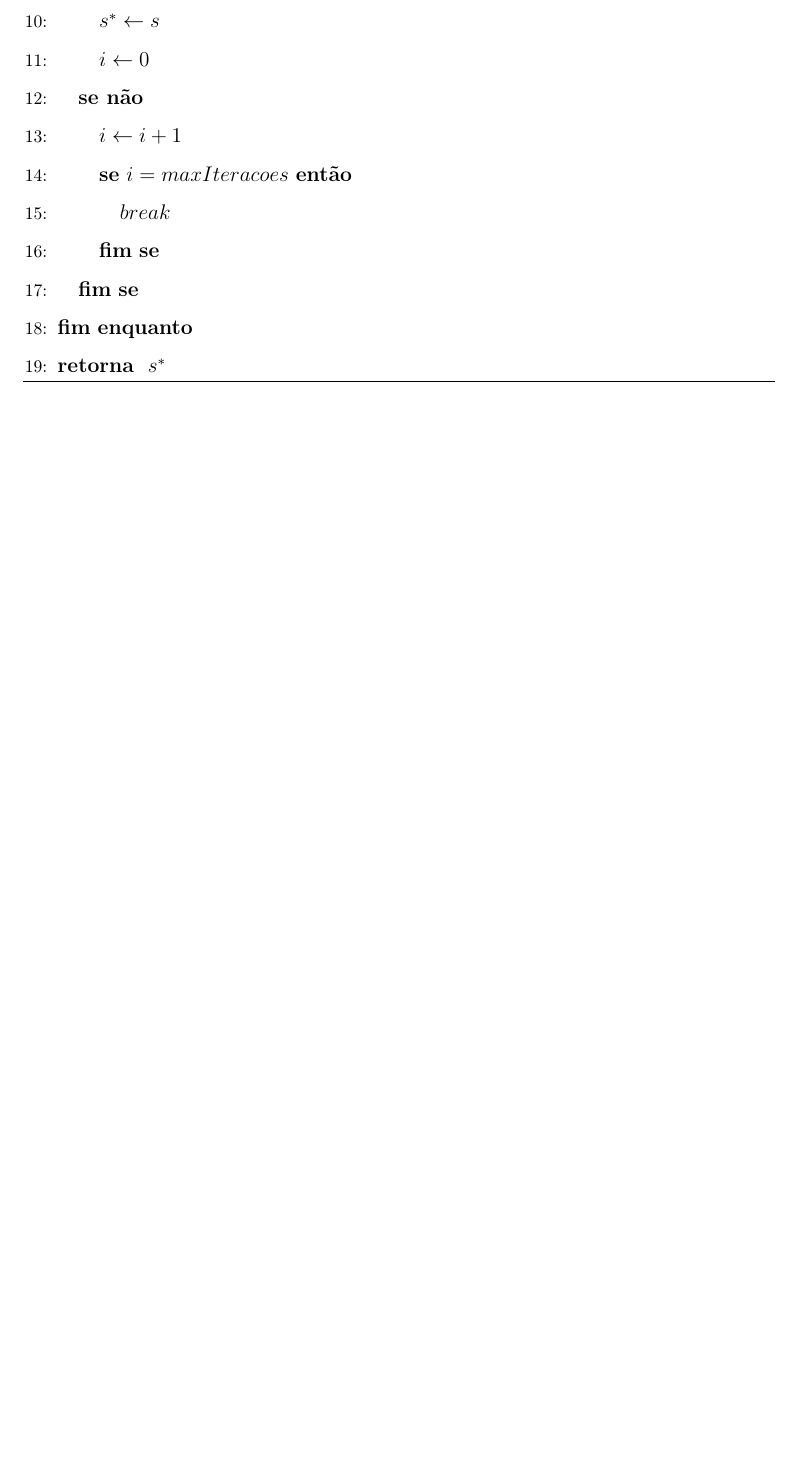
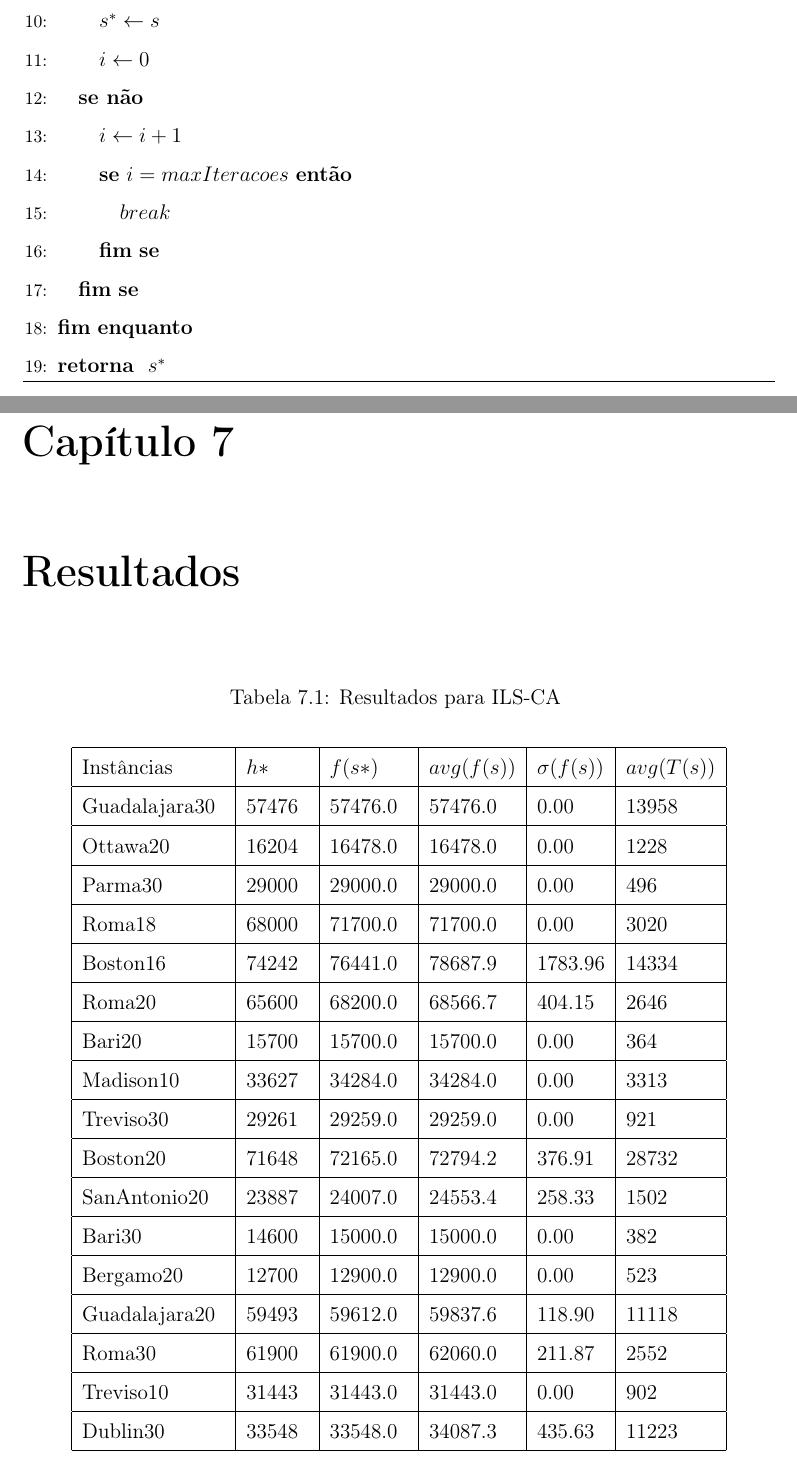
Before and after one commit to pl225/bike_sharing_system_latex, a LaTeX thesis (main.tex, which reads elementos-textuais/topico-7.tex): part of page 49 of 52 before the commit and two parts of pages 49 and 50 of 55 after it, the two joined at a grey line, cut so that both start at the same text, the shorter picture padded with empty space. Compiled offline with pdfLaTeX; a LaTeX package or settings file that is missing is left out.

Commit message:
Criação do capítulo 7 com os resultados do ILS-CA para as instâncias de Iori.

```diff
--- /dev/null
+++ b/elementos-textuais/topico-7.tex
@@ -0,0 +1,27 @@
+\chapter{Resultados}\label{chp:LABEL_CHP_7}
+
+\begin{longtable}[c]{|l|l|l|l|l|l|}
+\caption{Resultados para ILS-CA}
+\label{tab:my-table}\\
+\hline
+Instâncias & $h*$ & $f(s*)$ & $avg(f(s))$ & $\sigma(f(s))$ & $avg(T(s))$ \\ \hline
+\endhead
+%
+Guadalajara30 & 57476 & 57476.0 & 57476.0 & 0.00 & 13958 \\ \hline
+Ottawa20 & 16204 & 16478.0 & 16478.0 & 0.00 & 1228 \\ \hline
+Parma30 & 29000 & 29000.0 & 29000.0 & 0.00 & 496 \\ \hline
+Roma18 & 68000 & 71700.0 & 71700.0 & 0.00 & 3020 \\ \hline
+Boston16 & 74242 & 76441.0 & 78687.9 & 1783.96 & 14334 \\ \hline
+Roma20 & 65600 & 68200.0 & 68566.7 & 404.15 & 2646 \\ \hline
+Bari20 & 15700 & 15700.0 & 15700.0 & 0.00 & 364 \\ \hline
+Madison10 & 33627 & 34284.0 & 34284.0 & 0.00 & 3313 \\ \hline
+Treviso30 & 29261 & 29259.0 & 29259.0 & 0.00 & 921 \\ \hline
+Boston20 & 71648 & 72165.0 & 72794.2 & 376.91 & 28732 \\ \hline
+SanAntonio20 & 23887 & 24007.0 & 24553.4 & 258.33 & 1502 \\ \hline
+Bari30 & 14600 & 15000.0 & 15000.0 & 0.00 & 382 \\ \hline
+Bergamo20 & 12700 & 12900.0 & 12900.0 & 0.00 & 523 \\ \hline
+Guadalajara20 & 59493 & 59612.0 & 59837.6 & 118.90 & 11118 \\ \hline
+Roma30 & 61900 & 61900.0 & 62060.0 & 211.87 & 2552 \\ \hline
+Treviso10 & 31443 & 31443.0 & 31443.0 & 0.00 & 902 \\ \hline
+Dublin30 & 33548 & 33548.0 & 34087.3 & 435.63 & 11223 \\ \hline
+Bergamo30 & 12700 & 12600.0 & 12600.0 & 0.00 & 549 \\ \hline
@@ -0,0 +60 @@
+\end{longtable}
--- a/main.tex
+++ b/main.tex
@@ -13,6 +13,8 @@
 \usepackage{amsmath}
 \usepackage{cases}
 \usepackage{mathtools}
+\usepackage{multirow}
+\usepackage{longtable}
 
 \def\UrlBreaks{\do\/\do-}
 \usepackage{breakurl}
```
Also changed, not shown: main.pdf, elementos-textuais/topico-7.tex (32 more changed lines), main.tex (1 more changed lines), 9 other files.
